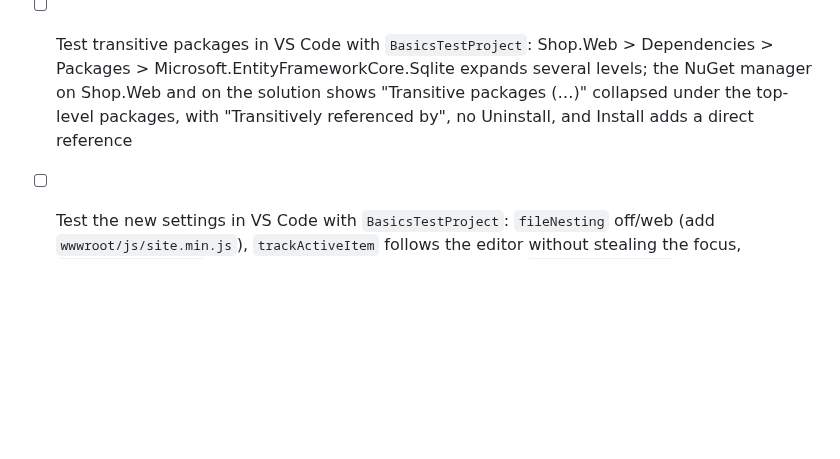
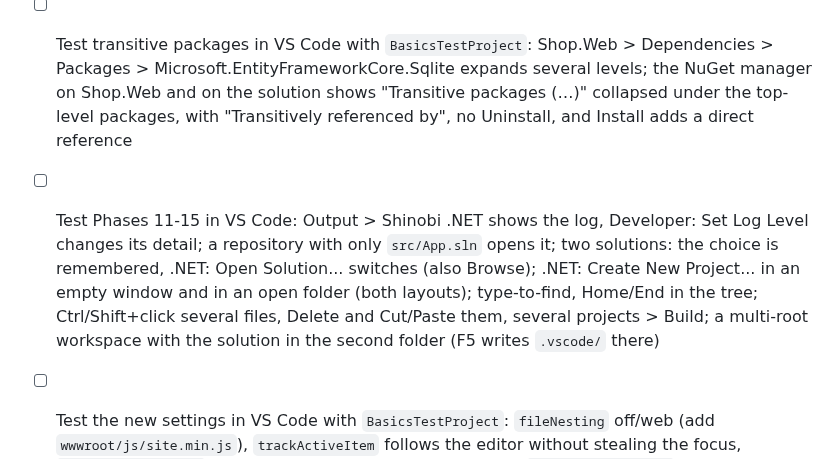
Before and after one commit to hempe/vscode-dot-studio, a Markdown page: docs/manual-testing.md, the part around the change. GitHub-like rendering; blank space fills up the shorter version.

Commit message:
Manual testing: Phases 11-15
Co-Authored-By: Claude Opus 5.5 <noreply@anthropic.com>

```diff
--- a/docs/manual-testing.md
+++ b/docs/manual-testing.md
@@ -6,6 +6,7 @@ Features that unit and integration tests cover, but that still need a run in VS
 
 - [ ] Test Phase 7.5 (Visual Studio basics) in VS Code with `BasicsTestProject` (opened by "Run Extension"): its README lists what to try for each feature — Ctrl+F5 and the title bar's Start Without Debugging, Debug > Start New Instance / Start Without Debugging, Run Tests and Debug Tests on the solution, project, folders and a file, Sync with Active Document (Ctrl+[, S), Collapse All, Add Existing Item (also replacing a file), Edit Project File, Copy Full Path, Open in Terminal
 - [ ] Test transitive packages in VS Code with `BasicsTestProject`: Shop.Web > Dependencies > Packages > Microsoft.EntityFrameworkCore.Sqlite expands several levels; the NuGet manager on Shop.Web and on the solution shows "Transitive packages (…)" collapsed under the top-level packages, with "Transitively referenced by", no Uninstall, and Install adds a direct reference
+- [ ] Test Phases 11-15 in VS Code: Output > Shinobi .NET shows the log, Developer: Set Log Level changes its detail; a repository with only `src/App.sln` opens it; two solutions: the choice is remembered, .NET: Open Solution... switches (also Browse); .NET: Create New Project... in an empty window and in an open folder (both layouts); type-to-find, Home/End in the tree; Ctrl/Shift+click several files, Delete and Cut/Paste them, several projects > Build; a multi-root workspace with the solution in the second folder (F5 writes `.vscode/` there)
 - [ ] Test the new settings in VS Code with `BasicsTestProject`: `fileNesting` off/web (add `wwwroot/js/site.min.js`), `trackActiveItem` follows the editor without stealing the focus, `emitGeneratedFiles` off (Rebuild: generators show no files), `discoverAfterBuild` off, `nuget.includePrerelease` on; Ctrl+Alt+L focuses the Solution Explorer
 - [ ] Test the .sln to .slnx conversion in VS Code with a copy of a .sln solution: the offer appears once the tree loads; Convert, then Delete: the tree shows the .slnx with the same folders; Keep Both keeps the .sln; Don't Ask Again is remembered after a restart
 - [ ] Test Publish in VS Code with `BasicsTestProject`: Publish... on Shop.Web starts with "Publish to a folder"; Finish creates `Properties/PublishProfiles/FolderProfile.pubxml`; Publish shows the output in the terminal and "Published. Open folder"; Show all settings: self-contained picks linux-x64, single file, save, publish again (one executable); rename and delete; a profile made in Visual Studio shows and publishes
```
